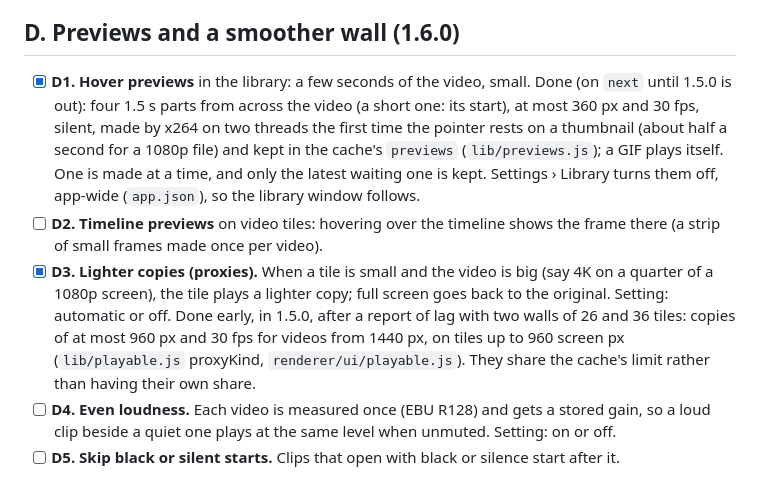
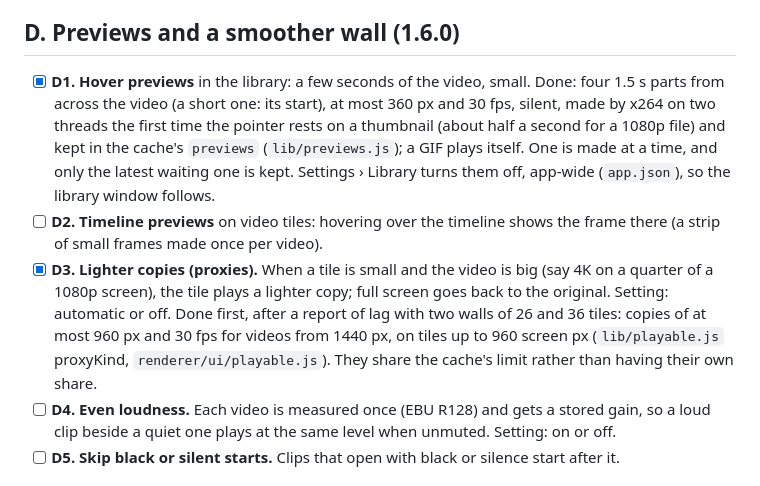
Before and after one commit to VPTaurus/Wallpane, a Markdown page: ROADMAP.md, the part around the change. Rendered like a GitHub page.

```diff
--- a/ROADMAP.md
+++ b/ROADMAP.md
@@ -42,9 +42,9 @@ Where Wallpane is going, in the order it is built. Each step lands on `Dev` with
 - [x] **C6. Tests** for the store, the scanning and the grid, with generated media: unit tests with each step, and `test/e2e/library.spec.js` (3,000 files, a restart, real videos), each test with its own Wallpane.
 
 ## D. Previews and a smoother wall (1.6.0)
-- [x] **D1. Hover previews** in the library: a few seconds of the video, small. Done (on `next` until 1.5.0 is out): four 1.5 s parts from across the video (a short one: its start), at most 360 px and 30 fps, silent, made by x264 on two threads the first time the pointer rests on a thumbnail (about half a second for a 1080p file) and kept in the cache's `previews` (`lib/previews.js`); a GIF plays itself. One is made at a time, and only the latest waiting one is kept. Settings › Library turns them off, app-wide (`app.json`), so the library window follows.
+- [x] **D1. Hover previews** in the library: a few seconds of the video, small. Done: four 1.5 s parts from across the video (a short one: its start), at most 360 px and 30 fps, silent, made by x264 on two threads the first time the pointer rests on a thumbnail (about half a second for a 1080p file) and kept in the cache's `previews` (`lib/previews.js`); a GIF plays itself. One is made at a time, and only the latest waiting one is kept. Settings › Library turns them off, app-wide (`app.json`), so the library window follows.
 - [ ] **D2. Timeline previews** on video tiles: hovering over the timeline shows the frame there (a strip of small frames made once per video).
-- [x] **D3. Lighter copies (proxies).** When a tile is small and the video is big (say 4K on a quarter of a 1080p screen), the tile plays a lighter copy; full screen goes back to the original. Setting: automatic or off. Done early, in 1.5.0, after a report of lag with two walls of 26 and 36 tiles: copies of at most 960 px and 30 fps for videos from 1440 px, on tiles up to 960 screen px (`lib/playable.js` proxyKind, `renderer/ui/playable.js`). They share the cache's limit rather than having their own share.
+- [x] **D3. Lighter copies (proxies).** When a tile is small and the video is big (say 4K on a quarter of a 1080p screen), the tile plays a lighter copy; full screen goes back to the original. Setting: automatic or off. Done first, after a report of lag with two walls of 26 and 36 tiles: copies of at most 960 px and 30 fps for videos from 1440 px, on tiles up to 960 screen px (`lib/playable.js` proxyKind, `renderer/ui/playable.js`). They share the cache's limit rather than having their own share.
 - [ ] **D4. Even loudness.** Each video is measured once (EBU R128) and gets a stored gain, so a loud clip beside a quiet one plays at the same level when unmuted. Setting: on or off.
 - [ ] **D5. Skip black or silent starts.** Clips that open with black or silence start after it.
 
```
Also changed, not shown: CHANGELOG.md (+13 -9 lines).
